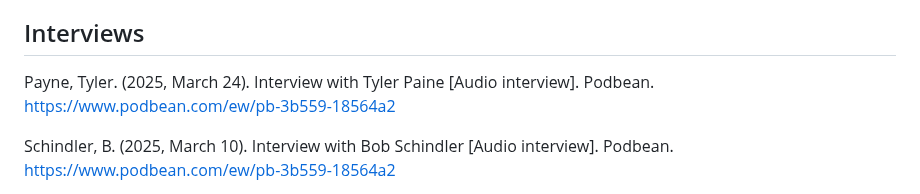
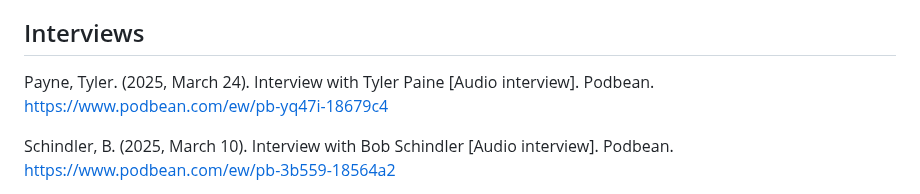
Before and after one commit to CharlesAltendorf/cincy-riverfront-renaissance-1990-2020, a Markdown page: README.md, the part around the change. Drawn GitHub-style.

Commit message:
Update README.md
updated link

```diff
--- a/README.md
+++ b/README.md
@@ -222,7 +222,7 @@ Business View Publishing. (2025, Jan 2). Cincinnati, Ohio: A business view [Webp
 
 ## Interviews
 
-Payne, Tyler. (2025, March 24). Interview with Tyler Paine [Audio interview]. Podbean. https://www.podbean.com/ew/pb-3b559-18564a2
+Payne, Tyler. (2025, March 24). Interview with Tyler Paine [Audio interview]. Podbean. https://www.podbean.com/ew/pb-yq47i-18679c4
 
 Schindler, B. (2025, March 10). Interview with Bob Schindler [Audio interview]. Podbean. https://www.podbean.com/ew/pb-3b559-18564a2
 
```
